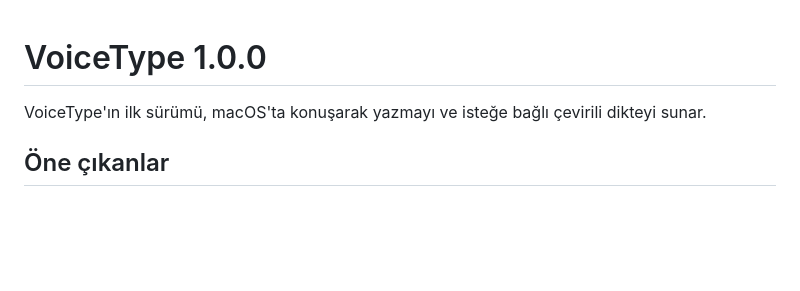
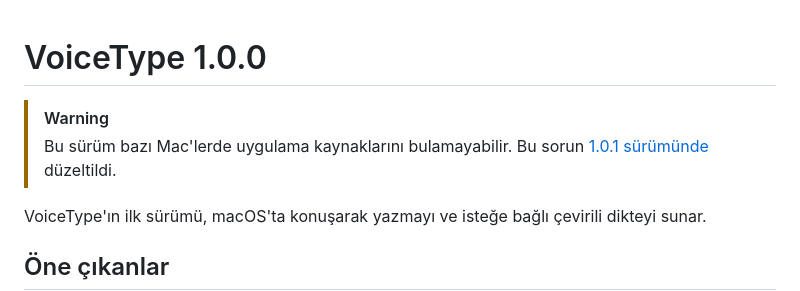
Before and after one commit to omercom/voicetype-app, a Markdown page: docs/releases/v1.0.0.md, the part around the change. Rendered like a GitHub page; blank space fills up the shorter version.

```diff
--- a/docs/releases/v1.0.0.md
+++ b/docs/releases/v1.0.0.md
@@ -1,4 +1,7 @@
 # VoiceType 1.0.0
+
+> [!WARNING]
+> Bu sürüm bazı Mac'lerde uygulama kaynaklarını bulamayabilir. Bu sorun [1.0.1 sürümünde](https://github.com/omercom/voicetype-app/releases/tag/v1.0.1) düzeltildi.
 
 VoiceType'ın ilk sürümü, macOS'ta konuşarak yazmayı ve isteğe bağlı çevirili dikteyi sunar.
 
```
Also changed, not shown: README.md (+17 -9 lines), docs/releases/v1.0.1.md (added, +20 -0 lines), docs/images/ayarlar.png, docs/images/kapsul-view.png (added), docs/images/notch-view.png (added), 12 other files.
